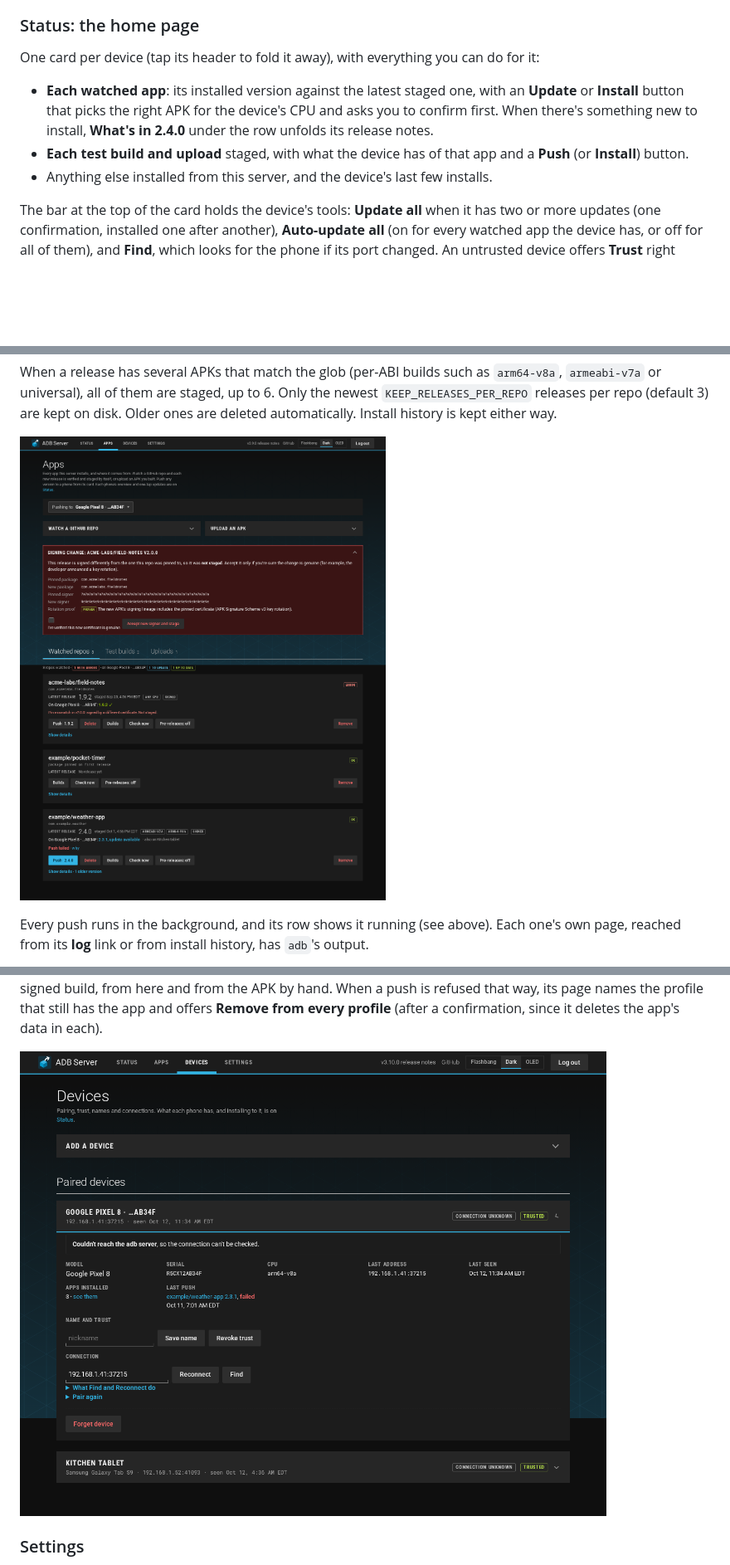
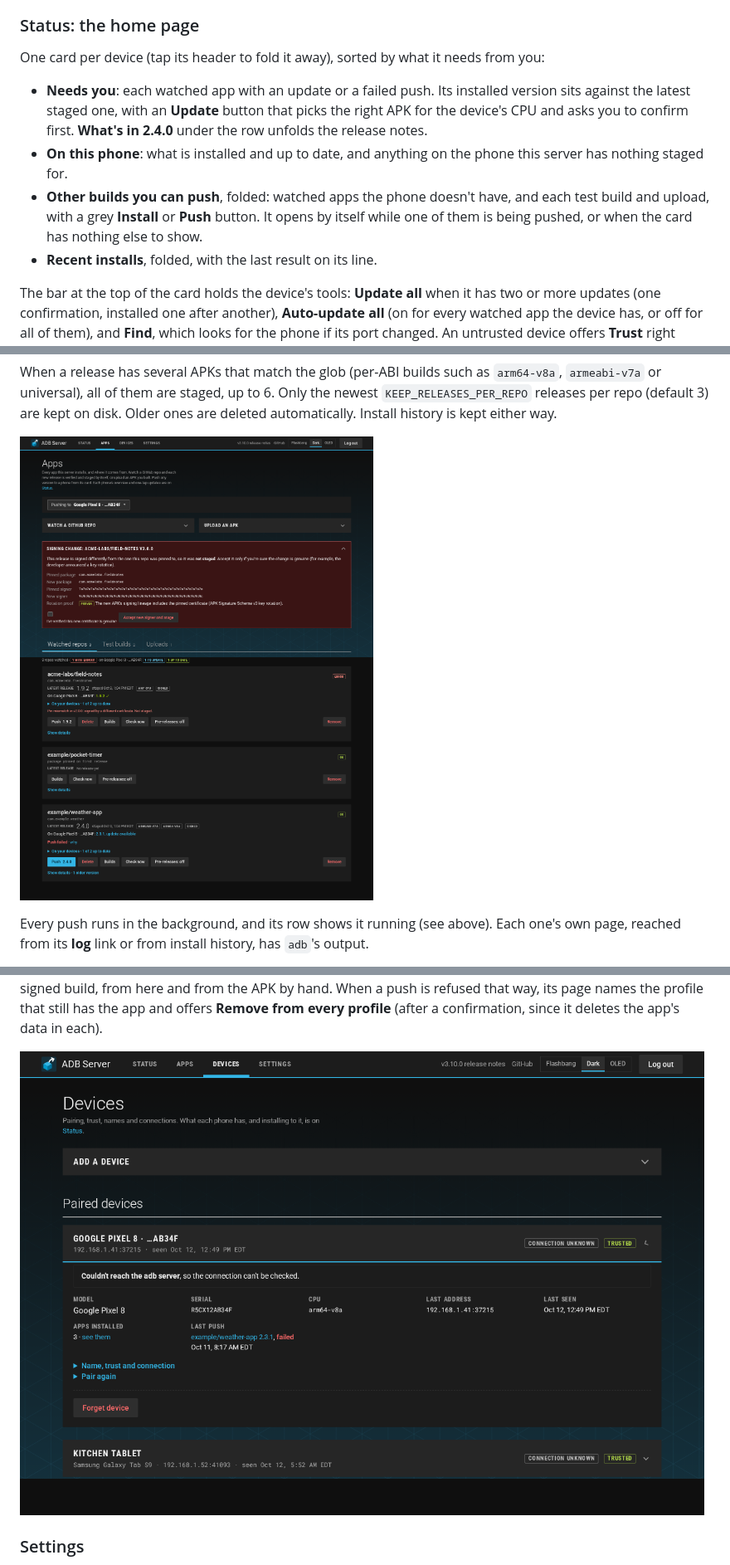
Before and after one commit to darthrater78/adb-server, a Markdown page: README.md, 3 parts joined by grey strips. Shown at 83% size. GitHub-like rendering; pictures changed too: docs/screenshots/apps.png, docs/screenshots/devices.png; blank space fills up the shorter version.

```diff
--- a/README.md
+++ b/README.md
@@ -274,16 +274,20 @@ server pushed with the same key may still be replaced by the next one.
 
 ### Status: the home page
 
-One card per device (tap its header to fold it away), with everything you
-can do for it:
+One card per device (tap its header to fold it away), sorted by what it
+needs from you:
 
-- **Each watched app**: its installed version against the latest staged
-  one, with an **Update** or **Install** button that picks the right APK for
-  the device's CPU and asks you to confirm first. When there's something new
-  to install, **What's in 2.4.0** under the row unfolds its release notes.
-- **Each test build and upload** staged, with what the device has of that
-  app and a **Push** (or **Install**) button.
-- Anything else installed from this server, and the device's last few installs.
+- **Needs you**: each watched app with an update or a failed push. Its
+  installed version sits against the latest staged one, with an **Update**
+  button that picks the right APK for the device's CPU and asks you to
+  confirm first. **What's in 2.4.0** under the row unfolds the release notes.
+- **On this phone**: what is installed and up to date, and anything on the
+  phone this server has nothing staged for.
+- **Other builds you can push**, folded: watched apps the phone doesn't
+  have, and each test build and upload, with a grey **Install** or **Push**
+  button. It opens by itself while one of them is being pushed, or when the
+  card has nothing else to show.
+- **Recent installs**, folded, with the last result on its line.
 
 The bar at the top of the card holds the device's tools: **Update all** when
 it has two or more updates (one confirmation, installed one after another),
```
Also changed, not shown: other parts of README.md (+13 -9 lines), CHANGELOG.md (+18 -0 lines), DESIGN.md (+4 -0 lines), docs/screenshots/phone-status.png, docs/screenshots/status.png, 9 other files.
